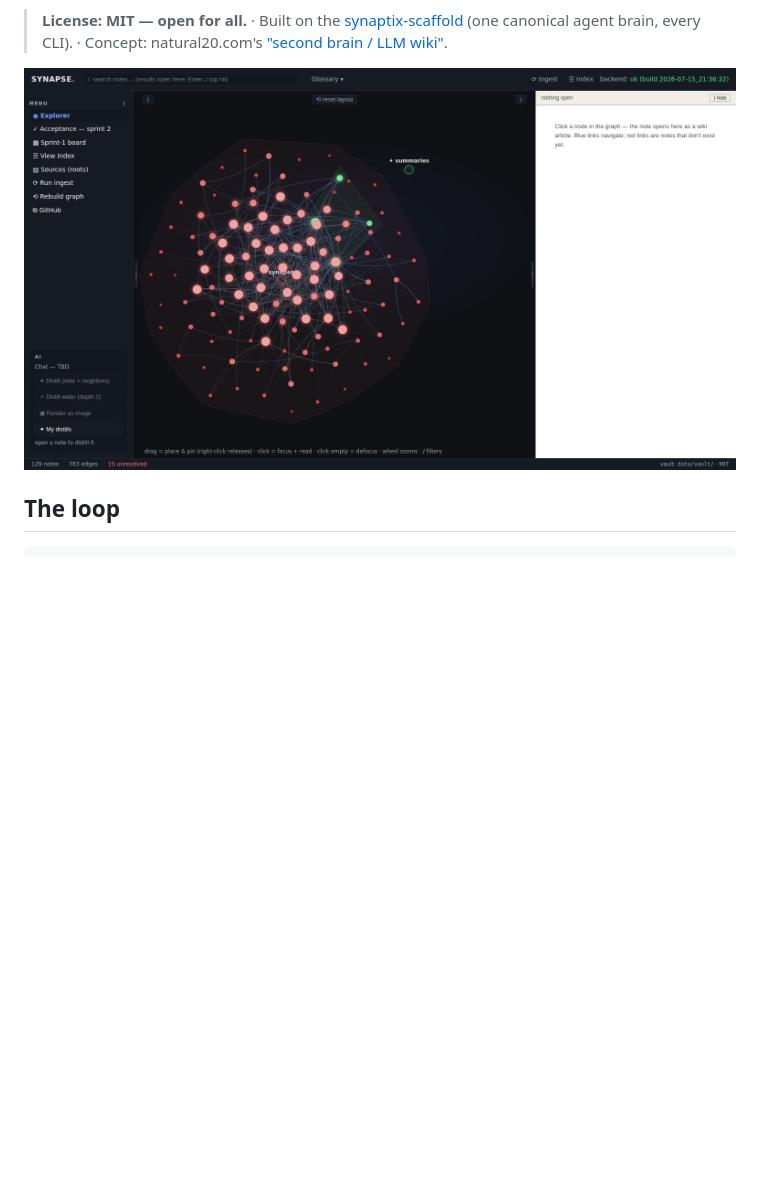
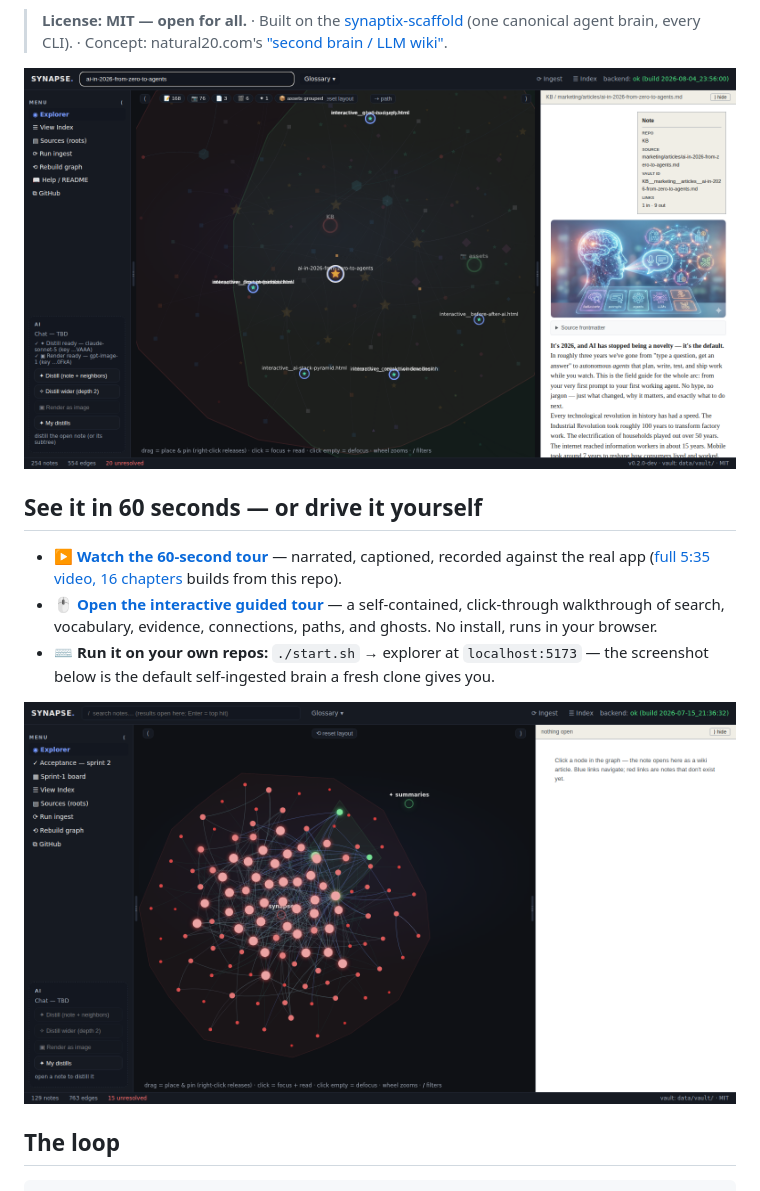
Before and after one commit to SynaptixLabs/Synapse, a Markdown page: README.md, the part around the change. Drawn GitHub-style; pictures changed too: docs/media/hero__synapse-guided-tour.png (added); blank space fills up the shorter version.

Commit message:
docs(readme): see it in 60 seconds — fresh hero, hosted video, interactive tour on Pages
The first thing a visitor meets is now current: the release hero, a narrated
60-second video served from GitHub Pages (no external host), the interactive
16-chapter guided tour (self-contained HTML, also on Pages), and the honest
one-liner for running it locally. The old explorer screenshot stays, with its
unsupported scale claim reworded to what a fresh clone actually shows.

Pages enabled from main /docs (+ .nojekyll) to serve both.

Co-Authored-By: Claude Fable 5 <noreply@anthropic.com>
Claude-Session: https://claude.ai/code/session_016Tw9yDGC3vtk6A9LXdtmbY

```diff
--- a/README.md
+++ b/README.md
@@ -19,7 +19,15 @@ your brain knows.
 > every CLI). · Concept: natural20.com's
 > ["second brain / LLM wiki"](https://natural20.com/using-claude-code-to-setup-a-second-brain-aka-llm-wiki).
 
-![The SYNAPSE explorer on its own repository — the default self-ingested brain a fresh clone gives you (point Sources at your own repos and it scales past 21,000 notes)](docs/screenshots/explorer-hero.png)
+![SYNAPSE — a second brain for your repos: markdown in, an explorable knowledge graph out](docs/media/hero__synapse-guided-tour.png)
+
+## See it in 60 seconds — or drive it yourself
+
+- **▶ [Watch the 60-second tour](https://synaptixlabs.github.io/Synapse/media/synapse-guided-tour-social-60s.mp4)** — narrated, captioned, recorded against the real app ([full 5:35 video, 16 chapters](docs/tour/README.md) builds from this repo).
+- **🖱 [Open the interactive guided tour](https://synaptixlabs.github.io/Synapse/tour/out/tutorial.html)** — a self-contained, click-through walkthrough of search, vocabulary, evidence, connections, paths, and ghosts. No install, runs in your browser.
+- **⌨ Run it on your own repos:** `./start.sh` → explorer at `localhost:5173` — the screenshot below is the default self-ingested brain a fresh clone gives you.
+
+![The SYNAPSE explorer on its own repository — the default self-ingested brain a fresh clone gives you; point Sources at your own repos to grow it](docs/screenshots/explorer-hero.png)
 
 ## The loop
 
```
Also changed, not shown: docs/media/thumbnail__synapse-guided-tour.png (added), 2 other files.
